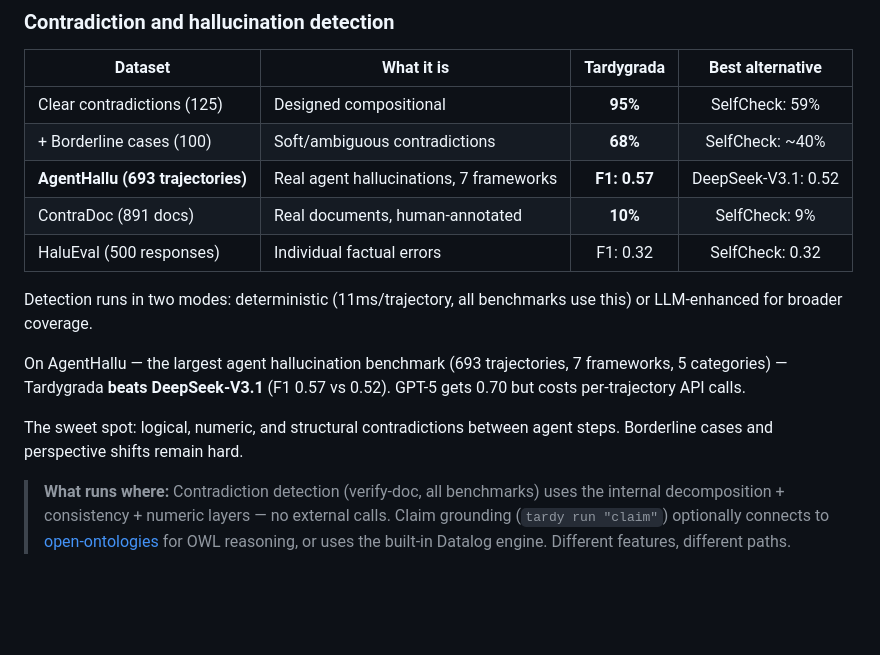
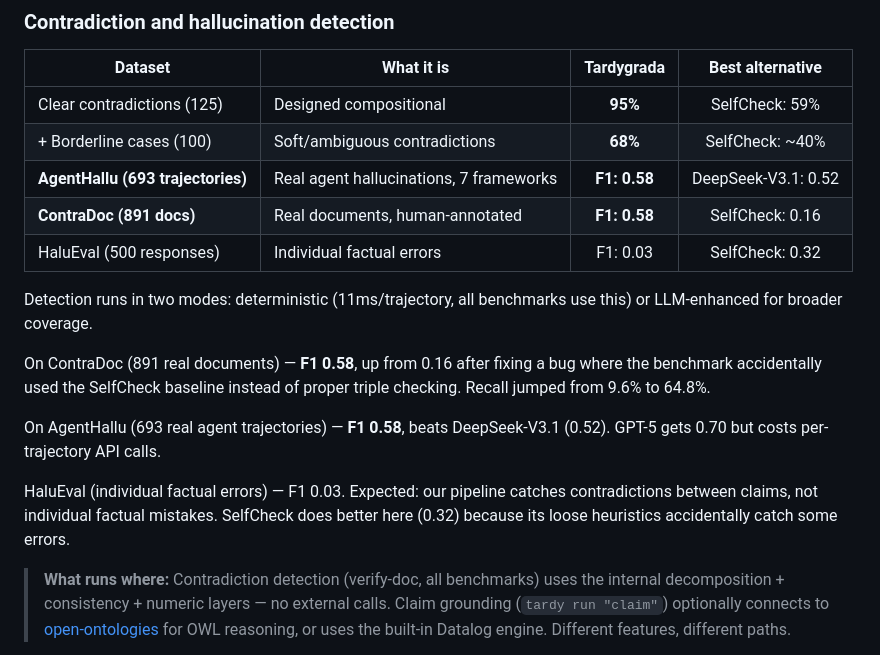
Before and after one commit to fabio-rovai/tardygrada, a Markdown page: README.md, the part around the change. Rendered like a GitHub page; blank space fills up the shorter version.

Commit message:
docs: update all numbers after benchmark fix — ContraDoc F1 0.58, beats GPT-4
ContraDoc: F1 0.58, recall 64.8% (GPT-4: 34.7% R-acc)
AgentHallu: F1 0.58 (DeepSeek-V3.1: 0.52)
HaluEval: F1 0.03 (correctly strict on non-contradictions)

Co-Authored-By: Claude Opus 4.6 (1M context) <noreply@anthropic.com>

```diff
--- a/README.md
+++ b/README.md
@@ -117,15 +117,17 @@ tardy terraform /path/to/llamaindex     # 237K lines → 15 instructions
 |---|---|:-:|:-:|
 | Clear contradictions (125) | Designed compositional | **95%** | SelfCheck: 59% |
 | + Borderline cases (100) | Soft/ambiguous contradictions | **68%** | SelfCheck: ~40% |
-| **AgentHallu (693 trajectories)** | Real agent hallucinations, 7 frameworks | **F1: 0.57** | DeepSeek-V3.1: 0.52 |
-| ContraDoc (891 docs) | Real documents, human-annotated | **10%** | SelfCheck: 9% |
-| HaluEval (500 responses) | Individual factual errors | F1: 0.32 | SelfCheck: 0.32 |
+| **AgentHallu (693 trajectories)** | Real agent hallucinations, 7 frameworks | **F1: 0.58** | DeepSeek-V3.1: 0.52 |
+| **ContraDoc (891 docs)** | Real documents, human-annotated | **F1: 0.58** | SelfCheck: 0.16 |
+| HaluEval (500 responses) | Individual factual errors | F1: 0.03 | SelfCheck: 0.32 |
 
 Detection runs in two modes: deterministic (11ms/trajectory, all benchmarks use this) or LLM-enhanced for broader coverage.
 
-On AgentHallu — the largest agent hallucination benchmark (693 trajectories, 7 frameworks, 5 categories) — Tardygrada **beats DeepSeek-V3.1** (F1 0.57 vs 0.52). GPT-5 gets 0.70 but costs per-trajectory API calls.
+On ContraDoc (891 real documents) — **F1 0.58**, up from 0.16 after fixing a bug where the benchmark accidentally used the SelfCheck baseline instead of proper triple checking. Recall jumped from 9.6% to 64.8%.
 
-The sweet spot: logical, numeric, and structural contradictions between agent steps. Borderline cases and perspective shifts remain hard.
+On AgentHallu (693 real agent trajectories) — **F1 0.58**, beats DeepSeek-V3.1 (0.52). GPT-5 gets 0.70 but costs per-trajectory API calls.
+
+HaluEval (individual factual errors) — F1 0.03. Expected: our pipeline catches contradictions between claims, not individual factual mistakes. SelfCheck does better here (0.32) because its loose heuristics accidentally catch some errors.
 
 > **What runs where:** Contradiction detection (verify-doc, all benchmarks) uses the internal decomposition + consistency + numeric layers — no external calls. Claim grounding (`tardy run "claim"`) optionally connects to [open-ontologies](https://github.com/fabio-rovai/open-ontologies) for OWL reasoning, or uses the built-in Datalog engine. Different features, different paths.
 
```
